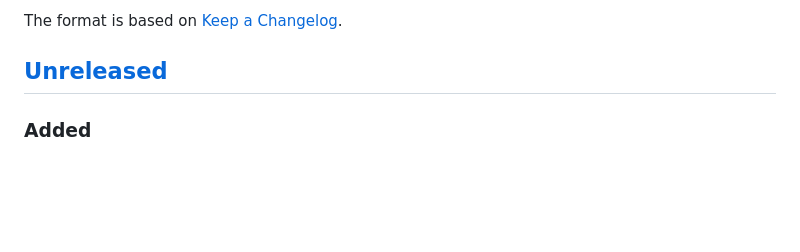
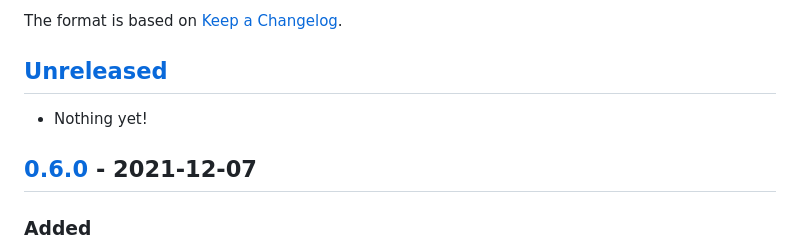
Before and after one commit to M1cke01/Modelos-del-e-commerce, a Markdown page: CHANGELOG.md, the part around the change printed below. Rendered like a GitHub page; blank space fills up the shorter version.

Commit message:
Update Changelog and release 0.6.0

```diff
--- a/CHANGELOG.md
+++ b/CHANGELOG.md
@@ -6,6 +6,10 @@ The format is based on [Keep a
 Changelog](https://keepachangelog.com/en/1.0.0/).
 
 ## [Unreleased]
+
+- Nothing yet!
+
+## [0.6.0] - 2021-12-07
 
 ### Added
 
```
Also changed, not shown: other parts of CHANGELOG.md (+2 -2 lines), README.md (+1 -1 lines), .github/docs/screenshot.jpg.
